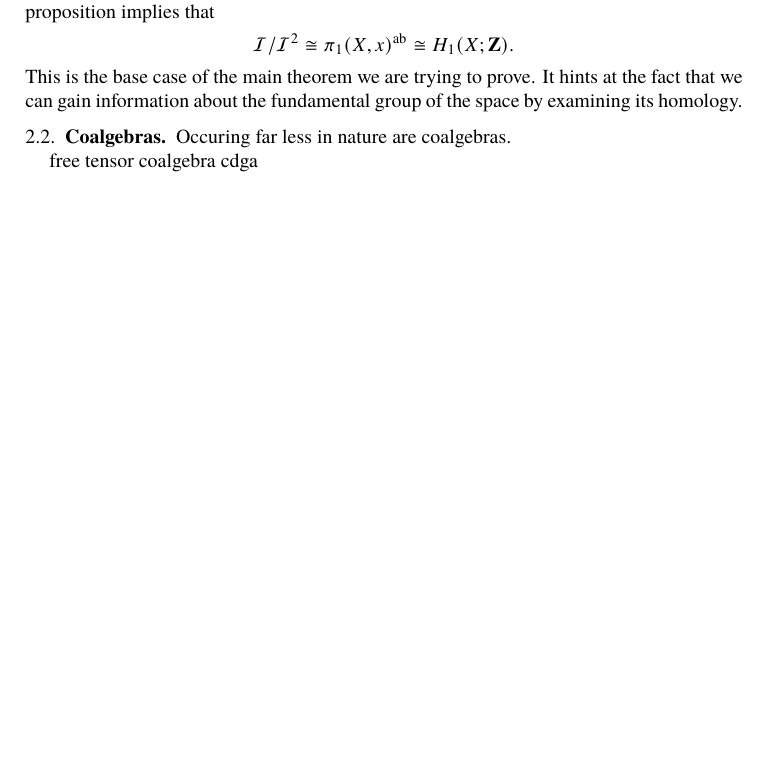
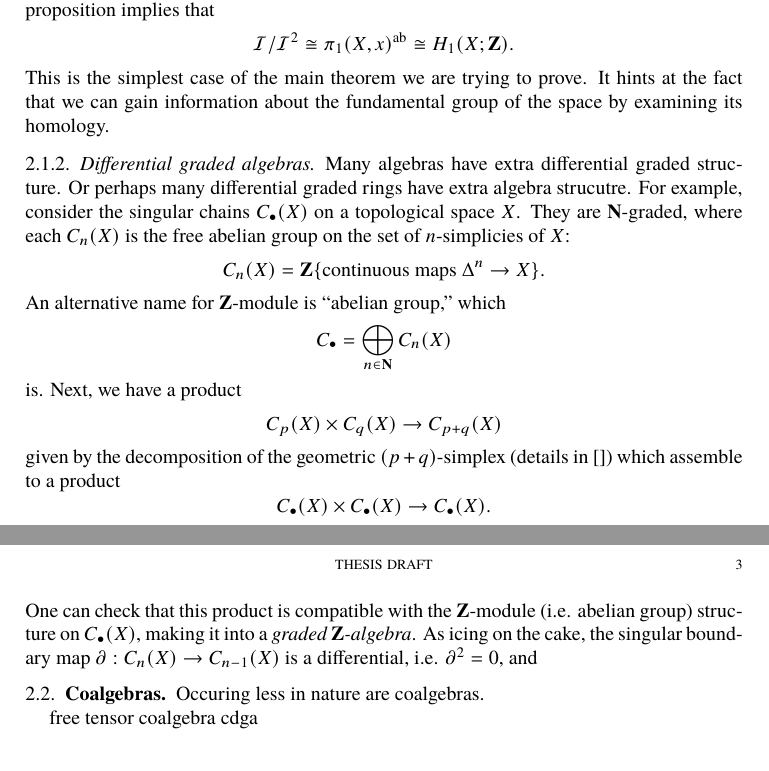
Before and after one commit to yiming35/thesis, a LaTeX paper (main.tex, which reads chapters/algebra.tex): part of page 2 of 2 before the commit and two parts of pages 2 and 3 of 3 after it, the two joined at a grey line, cut so that both start at the same text, the shorter picture padded with empty space. Compiled offline with pdfLaTeX.

Commit message:
singular chains

```diff
--- a/chapters/algebra.tex
+++ b/chapters/algebra.tex
@@ -29,8 +28,19 @@ where $g-1$ is the group ring element $1_Rg - 1_R1_G$. The augmentation ideal is
 \end{prop}
 Given a path connected, based topological space with $(X,x)$, consider its integral fundamental group ring $\Z\pi_1(X,x)$ and corresponding augmentation ideal $\mathcal{I}$. The previous proposition implies that
 \[\mathcal{I}/\mathcal{I}^2 \cong \pi_1(X,x)^\mathrm{ab} \cong H_1(X; \Z).\]
-This is the base case of the main theorem we are trying to prove. It hints at the fact that we can gain information about the fundamental group of the space by examining its homology.
-\subsection{Coalgebras} Occuring far less in nature are coalgebras.
+This is the simplest case of the main theorem we are trying to prove. It hints at the fact that we can gain information about the fundamental group of the space by examining its homology.
+
+\subsubsection{Differential graded algebras} Many algebras have extra differential graded structure. Or perhaps many differential graded rings have extra algebra strucutre. For example, consider the singular chains $C_\bullet(X)$ on a topological space $X$. They are $\N$-graded, where each $C_n(X)$ is the free abelian group on the set of $n$-simplicies of $X$:
+\[C_n(X) = \Z\{\text{continuous maps $\Delta^n\to X$}\}.\]
+An alternative name for $\Z$-module is ``abelian group,'' which
+\[C_\bullet = \bigoplus_{n\in\N}C_n(X)\]
+is. Next, we have a product
+\[C_p(X)\times C_q(X)\to C_{p+q}(X)\]
+given by the decomposition of the geometric $(p+q)$-simplex (details in []) which assemble to a product
+\[C_\bullet(X)\times C_\bullet(X) \to C_\bullet(X).\]
+One can check that this product is compatible with the $\Z$-module (i.e. abelian group) structure on $C_\bullet(X)$, making it into a \textit{graded $\Z$-algebra}. As icing on the cake, the singular boundary map $\partial: C_n(X)\to C_{n-1}(X)$ is a differential, i.e. $\partial^2=0$, and
+
+\subsection{Coalgebras} Occuring less in nature are coalgebras.
 
 free
 tensor coalgebra
```
Also changed, not shown: main.pdf, chapters/algebra.tex (15 more changed lines).
